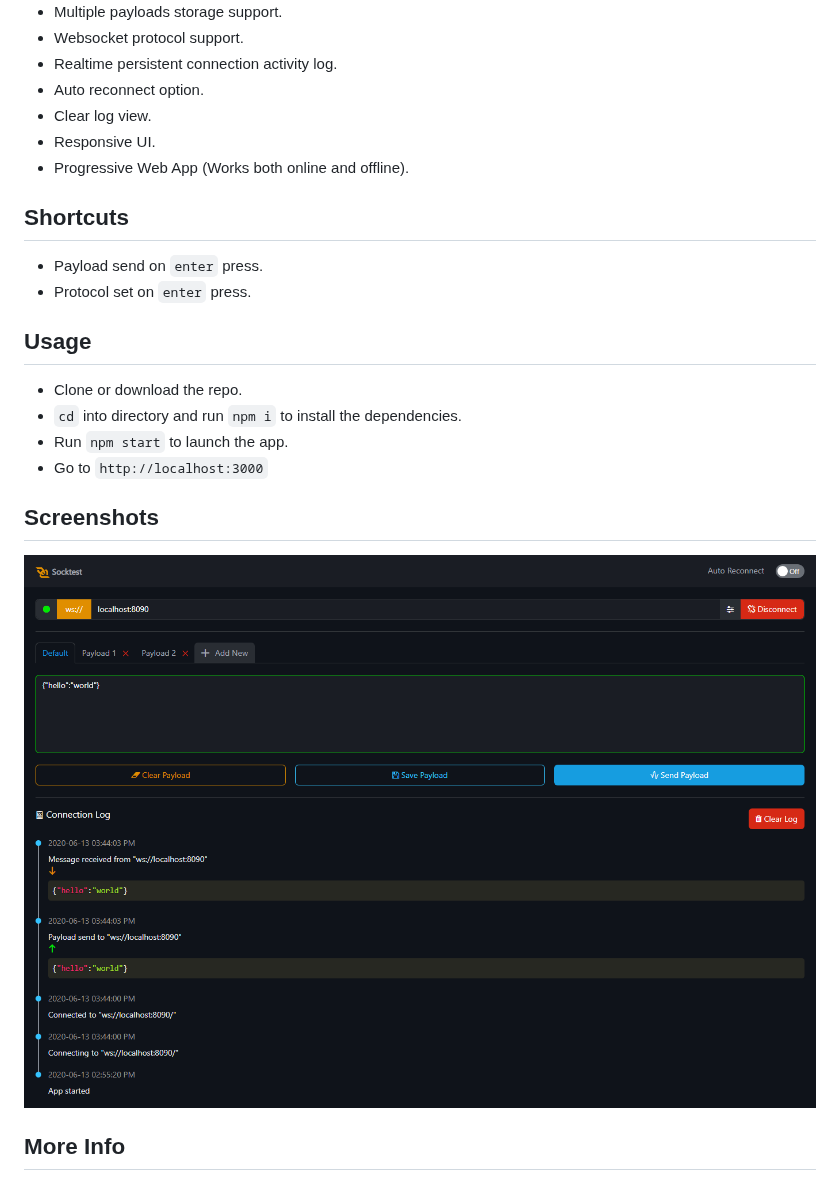
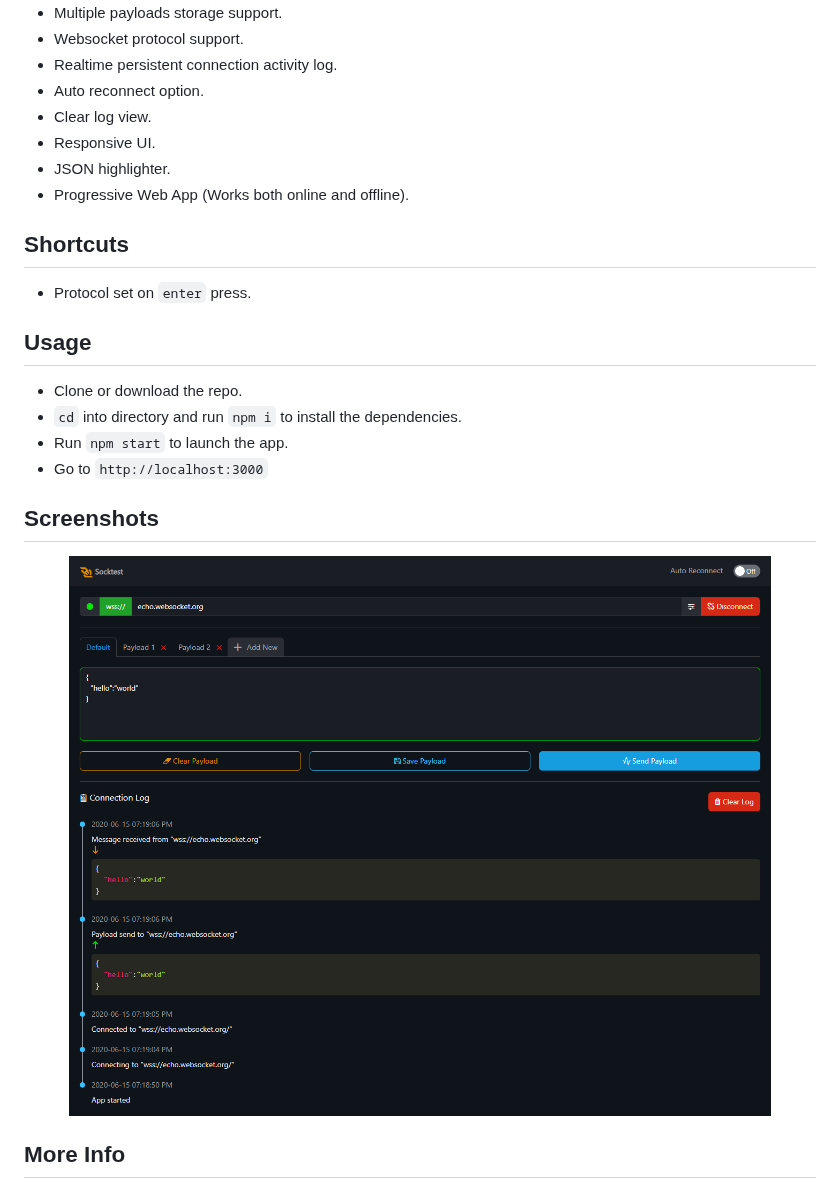
Before and after one commit to rahulhaque/websocket-tester-react, a Markdown page: README.md, the part around the change. Drawn GitHub-style; pictures changed too: screenshots/screen_1.png.

```diff
--- a/README.md
+++ b/README.md
@@ -13,11 +13,11 @@
 - Auto reconnect option.
 - Clear log view.
 - Responsive UI.
+- JSON highlighter.
 - Progressive Web App (Works both online and offline).
 
 ## Shortcuts
 
-- Payload send on `enter` press.
 - Protocol set on `enter` press.
 
 ## Usage
```
Also changed, not shown: 1 other file.
